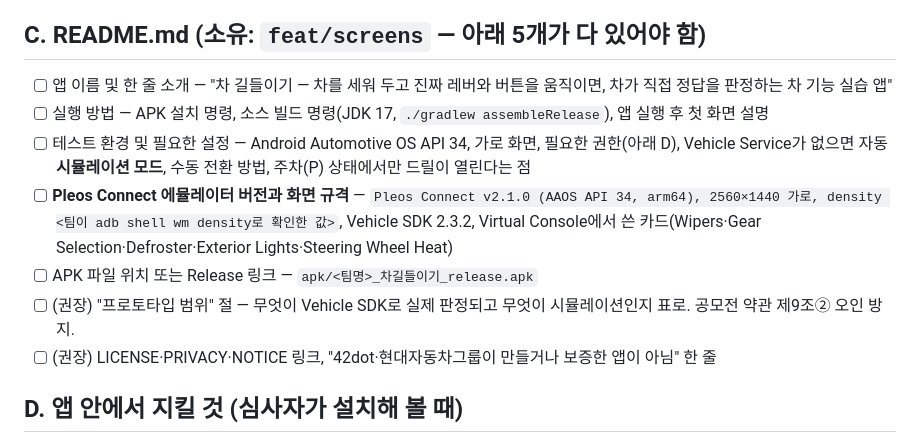
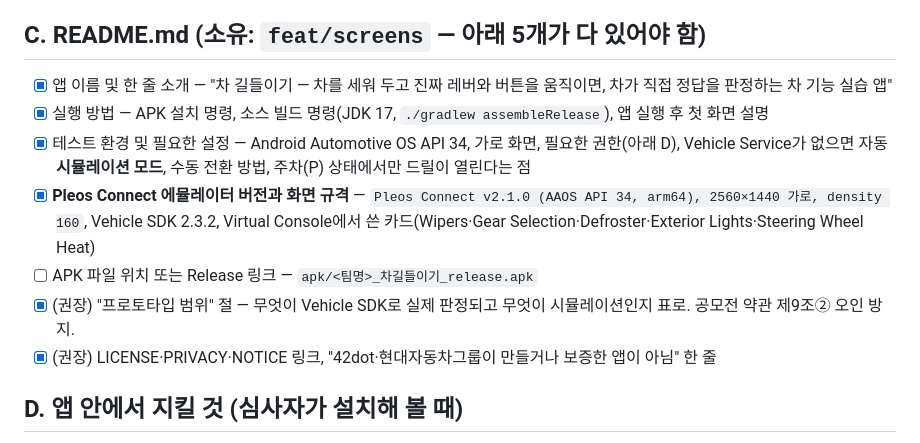
Before and after one commit to ProudOfHwajeong/chagil-pleos, a Markdown page: docs/compliance/SUBMISSION_CHECKLIST.md, the part around the change. GitHub-like rendering.

```diff
--- a/docs/compliance/SUBMISSION_CHECKLIST.md
+++ b/docs/compliance/SUBMISSION_CHECKLIST.md
@@ -35,13 +35,13 @@
 
 ## C. README.md (소유: `feat/screens` — 아래 5개가 다 있어야 함)
 
-- [ ] 앱 이름 및 한 줄 소개 — "차 길들이기 — 차를 세워 두고 진짜 레버와 버튼을 움직이면, 차가 직접 정답을 판정하는 차 기능 실습 앱"
-- [ ] 실행 방법 — APK 설치 명령, 소스 빌드 명령(JDK 17, `./gradlew assembleRelease`), 앱 실행 후 첫 화면 설명
-- [ ] 테스트 환경 및 필요한 설정 — Android Automotive OS API 34, 가로 화면, 필요한 권한(아래 D), Vehicle Service가 없으면 자동 **시뮬레이션 모드**, 수동 전환 방법, 주차(P) 상태에서만 드릴이 열린다는 점
-- [ ] **Pleos Connect 에뮬레이터 버전과 화면 규격** — `Pleos Connect v2.1.0 (AAOS API 34, arm64), 2560×1440 가로, density <팀이 adb shell wm density로 확인한 값>`, Vehicle SDK 2.3.2, Virtual Console에서 쓴 카드(Wipers·Gear Selection·Defroster·Exterior Lights·Steering Wheel Heat)
+- [x] 앱 이름 및 한 줄 소개 — "차 길들이기 — 차를 세워 두고 진짜 레버와 버튼을 움직이면, 차가 직접 정답을 판정하는 차 기능 실습 앱"
+- [x] 실행 방법 — APK 설치 명령, 소스 빌드 명령(JDK 17, `./gradlew assembleRelease`), 앱 실행 후 첫 화면 설명
+- [x] 테스트 환경 및 필요한 설정 — Android Automotive OS API 34, 가로 화면, 필요한 권한(아래 D), Vehicle Service가 없으면 자동 **시뮬레이션 모드**, 수동 전환 방법, 주차(P) 상태에서만 드릴이 열린다는 점
+- [x] **Pleos Connect 에뮬레이터 버전과 화면 규격** — `Pleos Connect v2.1.0 (AAOS API 34, arm64), 2560×1440 가로, density 160`, Vehicle SDK 2.3.2, Virtual Console에서 쓴 카드(Wipers·Gear Selection·Defroster·Exterior Lights·Steering Wheel Heat)
 - [ ] APK 파일 위치 또는 Release 링크 — `apk/<팀명>_차길들이기_release.apk`
-- [ ] (권장) "프로토타입 범위" 절 — 무엇이 Vehicle SDK로 실제 판정되고 무엇이 시뮬레이션인지 표로. 공모전 약관 제9조② 오인 방지.
-- [ ] (권장) LICENSE·PRIVACY·NOTICE 링크, "42dot·현대자동차그룹이 만들거나 보증한 앱이 아님" 한 줄
+- [x] (권장) "프로토타입 범위" 절 — 무엇이 Vehicle SDK로 실제 판정되고 무엇이 시뮬레이션인지 표로. 공모전 약관 제9조② 오인 방지.
+- [x] (권장) LICENSE·PRIVACY·NOTICE 링크, "42dot·현대자동차그룹이 만들거나 보증한 앱이 아님" 한 줄
 
 ## D. 앱 안에서 지킬 것 (심사자가 설치해 볼 때)
 
```
Also changed, not shown: README.md (+1 -1 lines), docs/DEMO_SCRIPT.md (+3 -1 lines), docs/screenshots/04-drill-running.png, docs/screenshots/05-wrong-op-hint.png, docs/screenshots/06-self-check.png, docs/screenshots/09-cockpit-map.png, docs/screenshots/15-hint-day.png, docs/screenshots/17-no-change-check.png (added), 10 other files.
